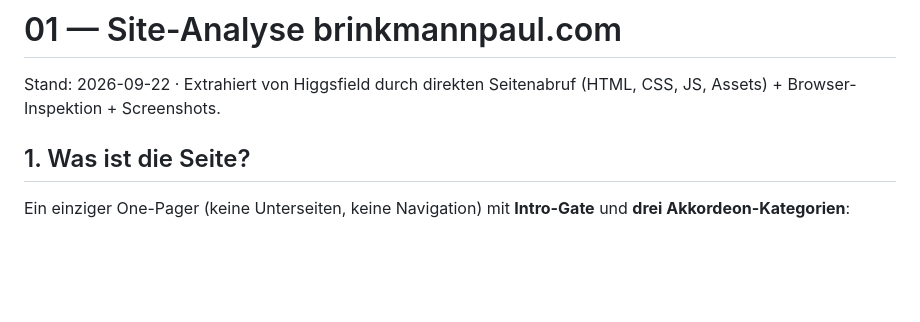
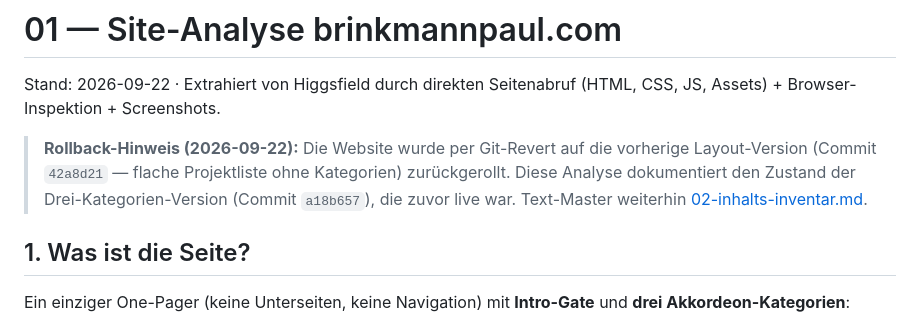
Before and after one commit to purmethod/brinkmannpaul, a Markdown page: docs/01-site-analyse.md, the part around the change. Drawn GitHub-style; blank space fills up the shorter version.

```diff
--- a/docs/01-site-analyse.md
+++ b/docs/01-site-analyse.md
@@ -1,6 +1,11 @@
 # 01 — Site-Analyse brinkmannpaul.com
 
 Stand: 2026-09-22 · Extrahiert von Higgsfield durch direkten Seitenabruf (HTML, CSS, JS, Assets) + Browser-Inspektion + Screenshots.
+
+> **Rollback-Hinweis (2026-09-22):** Die Website wurde per Git-Revert auf die vorherige Layout-Version
+> (Commit `42a8d21` — flache Projektliste ohne Kategorien) zurückgerollt. Diese Analyse dokumentiert den
+> Zustand der Drei-Kategorien-Version (Commit `a18b657`), die zuvor live war. Text-Master weiterhin
+> [02-inhalts-inventar.md](./02-inhalts-inventar.md).
 
 ## 1. Was ist die Seite?
 
```
Also changed, not shown: docs/02-inhalts-inventar.md (+6 -0 lines).
